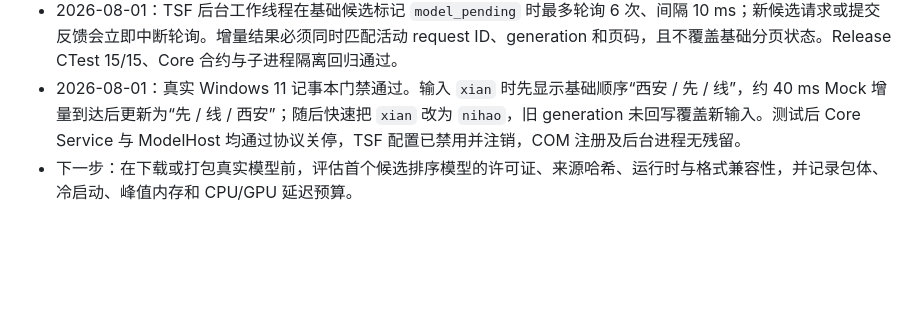
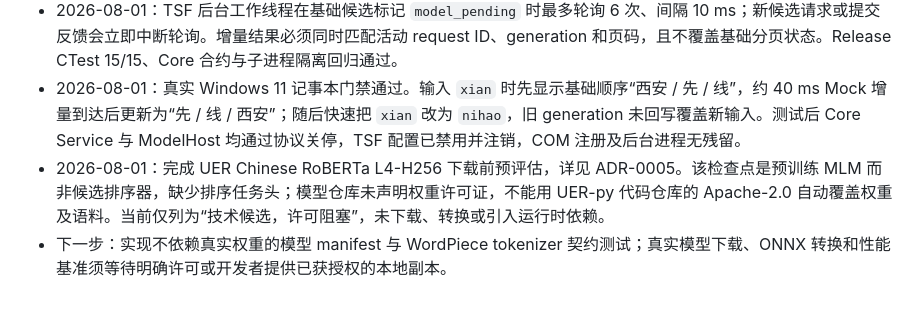
Before and after one commit to 3311930677/Intelligent-Input-Method-v2, a Markdown page: docs/architecture/p3-kickoff.md, the part around the change. Rendered like a GitHub page; blank space fills up the shorter version.

```diff
--- a/docs/architecture/p3-kickoff.md
+++ b/docs/architecture/p3-kickoff.md
@@ -43,4 +43,5 @@
 - 2026-08-01：内部 Core 协议升级为 v3，增加 `candidate_update_request/response` 和 `model_pending`。`--model-host` 模式下基础候选实测 14 ms 返回，25 ms Mock 完成后按同一 request/generation 获取独立重排；宿主缺失降级为空增量。后台请求使用 5 秒回收、128 项硬上限，满载时不提交模型请求。
 - 2026-08-01：TSF 后台工作线程在基础候选标记 `model_pending` 时最多轮询 6 次、间隔 10 ms；新候选请求或提交反馈会立即中断轮询。增量结果必须同时匹配活动 request ID、generation 和页码，且不覆盖基础分页状态。Release CTest 15/15、Core 合约与子进程隔离回归通过。
 - 2026-08-01：真实 Windows 11 记事本门禁通过。输入 `xian` 时先显示基础顺序“西安 / 先 / 线”，约 40 ms Mock 增量到达后更新为“先 / 线 / 西安”；随后快速把 `xian` 改为 `nihao`，旧 generation 未回写覆盖新输入。测试后 Core Service 与 ModelHost 均通过协议关停，TSF 配置已禁用并注销，COM 注册及后台进程无残留。
-- 下一步：在下载或打包真实模型前，评估首个候选排序模型的许可证、来源哈希、运行时与格式兼容性，并记录包体、冷启动、峰值内存和 CPU/GPU 延迟预算。
+- 2026-08-01：完成 UER Chinese RoBERTa L4-H256 下载前预评估，详见 ADR-0005。该检查点是预训练 MLM 而非候选排序器，缺少排序任务头；模型仓库未声明权重许可证，不能用 UER-py 代码仓库的 Apache-2.0 自动覆盖权重及语料。当前仅列为“技术候选，许可阻塞”，未下载、转换或引入运行时依赖。
+- 下一步：实现不依赖真实权重的模型 manifest 与 WordPiece tokenizer 契约测试；真实模型下载、ONNX 转换和性能基准须等待明确许可或开发者提供已获授权的本地副本。
```
Also changed, not shown: docs/adr/0005-first-candidate-ranker-model.md (added, +78 -0 lines).
